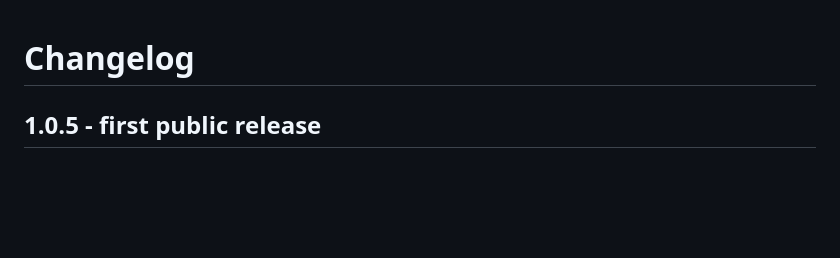
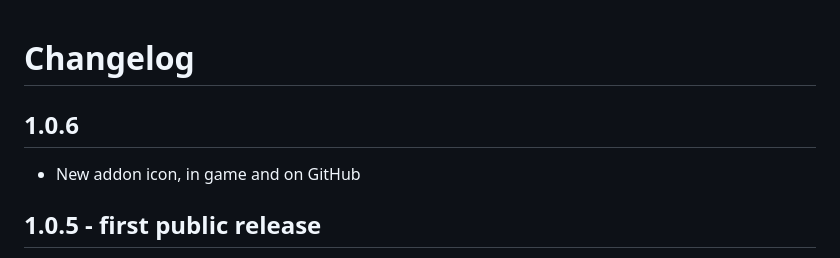
Before and after one commit to LankyFranky89/QuestLock-Forever, a Markdown page: CHANGELOG.md, the part around the change. Rendered like a GitHub page; blank space fills up the shorter version.

```diff
--- a/CHANGELOG.md
+++ b/CHANGELOG.md
@@ -1,4 +1,7 @@
 # Changelog
+
+## 1.0.6
+- New addon icon, in game and on GitHub
 
 ## 1.0.5 - first public release
 - Protects every item that a quest in your quest log asks for
```
Also changed, not shown: README.md (+1 -1 lines), media/icon.png (added), media/icon_curseforge.png (deleted), 2 other files.
